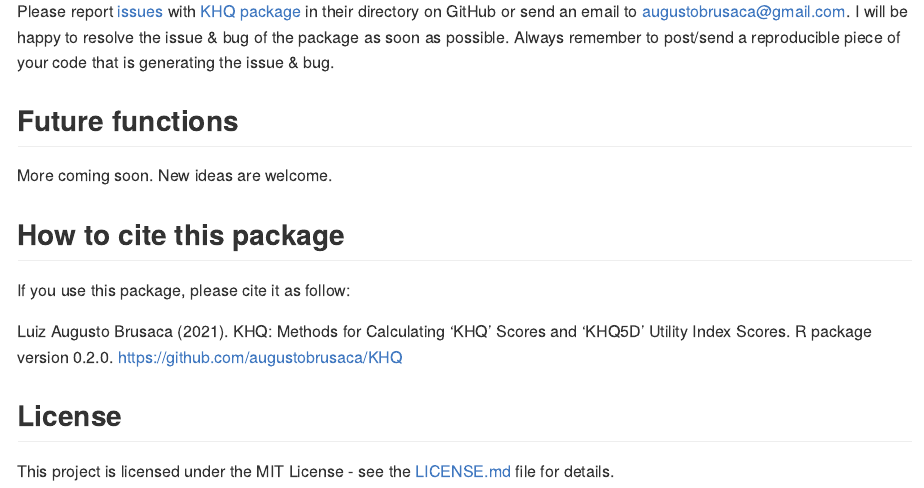
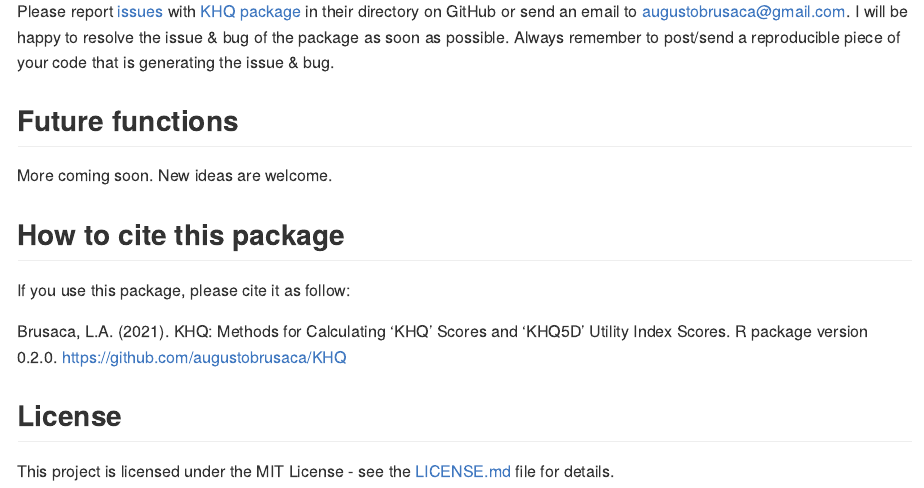
Before and after one commit to augustobrusaca/KHQ, an R Markdown document (README.Rmd): the page in a window 1100 px wide, from 13200 px down. The pictures show the output file README.md that the author committed with the source, drawn offline in the style of GitHub; long lines of code are wrapped; badge pictures from the web are left out.

Commit message:
Updating the information on how to cite the package.

```diff
--- a/README.Rmd
+++ b/README.Rmd
@@ -483,7 +483,7 @@ More coming soon. New ideas are welcome.
 
 If you use this package, please cite it as follow:
 
-Luiz Augusto Brusaca (2021). KHQ: Methods for Calculating 'KHQ' Scores and 'KHQ5D' Utility Index Scores. R package version 0.2.0. https://github.com/augustobrusaca/KHQ
+Brusaca, L.A. (2021). KHQ: Methods for Calculating 'KHQ' Scores and 'KHQ5D' Utility Index Scores. R package version 0.2.0. https://github.com/augustobrusaca/KHQ
 
 
 ## License
```
Also changed, not shown: README.md.
